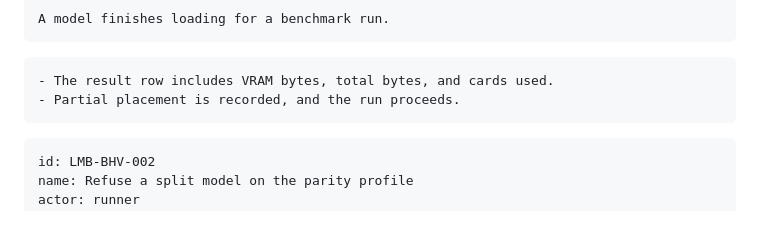
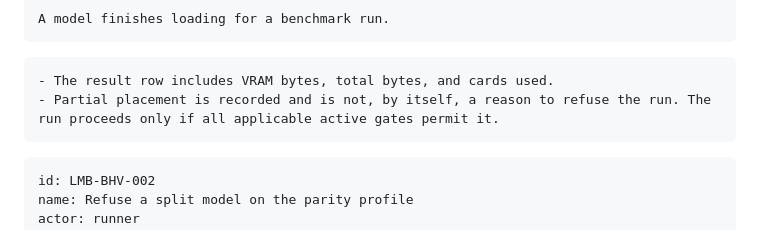
Before and after one commit to stewie-sh/pbc-spec, a Markdown page: examples/local-model-benchmark.pbc.md, the part around the change. Rendered like a GitHub page.

````diff
--- a/examples/local-model-benchmark.pbc.md
+++ b/examples/local-model-benchmark.pbc.md
@@ -126,7 +126,7 @@ A model finishes loading for a benchmark run.
 
 ```pbc:outcomes
 - The result row includes VRAM bytes, total bytes, and cards used.
-- Partial placement is recorded, and the run proceeds.
+- Partial placement is recorded and is not, by itself, a reason to refuse the run. The run proceeds only if all applicable active gates permit it.
 ```
 
 ```pbc:behavior
````
Also changed, not shown: docs/specs/pbc-spec-v0.6.md (+7 -4 lines), 1 other file.
